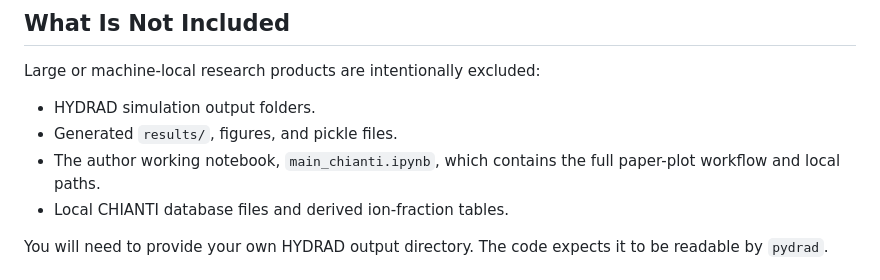
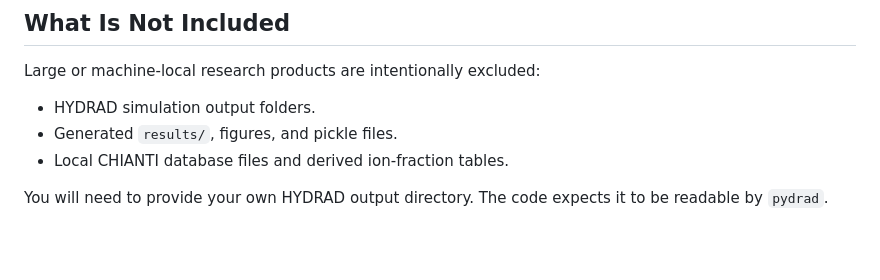
Before and after one commit to andyto1234/FIPpy, a Markdown page: README.md, the part around the change. Rendered like a GitHub page; blank space fills up the shorter version.

```diff
--- a/README.md
+++ b/README.md
@@ -25,8 +25,6 @@ Large or machine-local research products are intentionally excluded:
 
 - HYDRAD simulation output folders.
 - Generated `results/`, figures, and pickle files.
-- The author working notebook, `main_chianti.ipynb`, which contains the full
-  paper-plot workflow and local paths.
 - Local CHIANTI database files and derived ion-fraction tables.
 
 You will need to provide your own HYDRAD output directory. The code expects it
```
